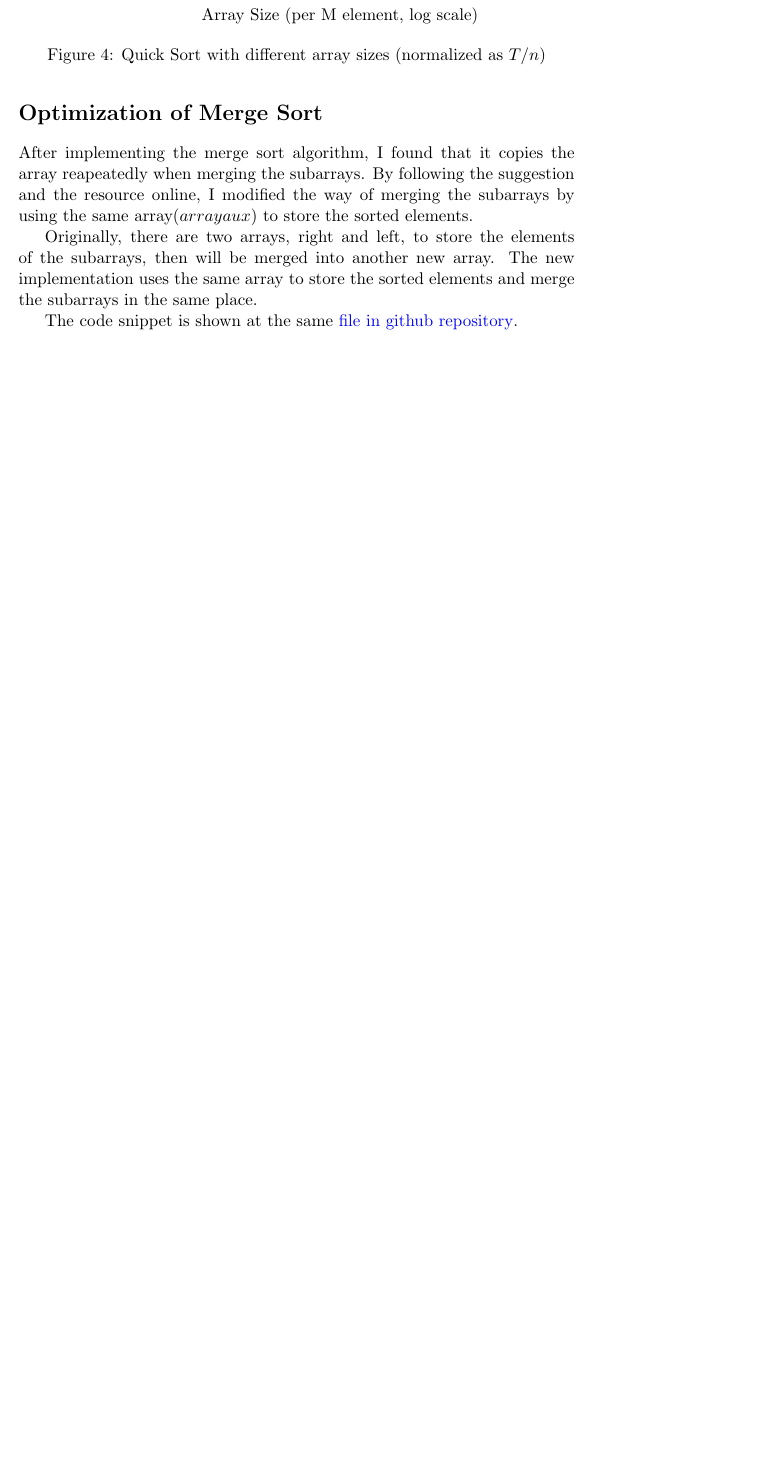
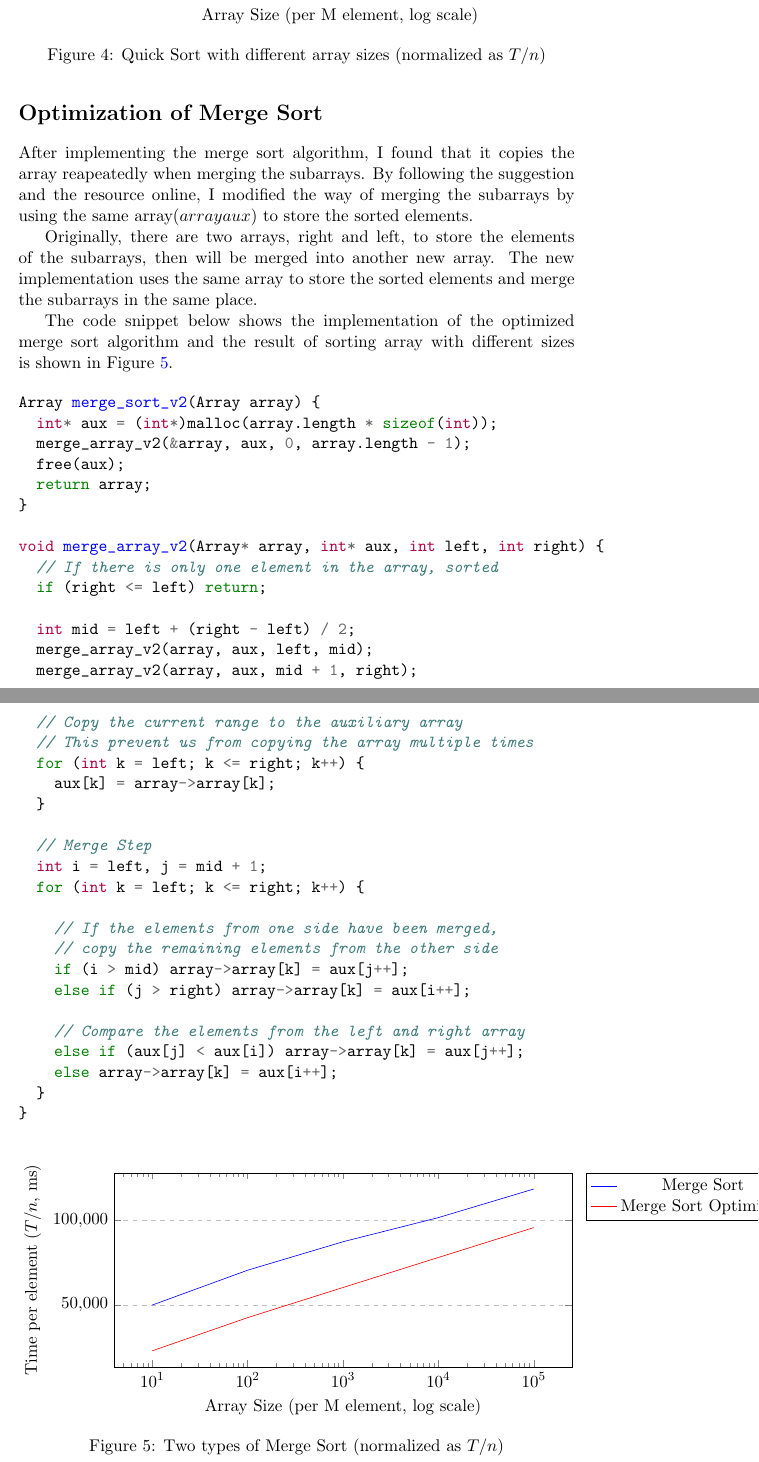
Before and after one commit to zebra314/ID1021-Algorithms-and-Data-Structures, a LaTeX problem sheet (assignment_4/report-sorting.tex): part of page 5 of 5 before the commit and two parts of pages 5 and 6 of 6 after it, the two joined at a grey line, cut so that both start at the same text, the shorter picture padded with empty space. Compiled offline with pdfLaTeX.

Commit message:
Finish assignment 4

```diff
--- a/assignment_4/report-sorting.tex
+++ b/assignment_4/report-sorting.tex
@@ -249,6 +250,72 @@ Originally, there are two arrays, right and left, to store the elements of the s
 be merged into another new array. The new implementation uses the same array to store the sorted elements
 and merge the subarrays in the same place.
 
-The code snippet is shown at the same \href{https://github.com/zebra314/ID1021-Algorithms-and-Data-Structures/blob/main/assignment\_4/merge\_sort.c}{file in github repository}.
+The code snippet below shows the implementation of the optimized merge sort algorithm and the result
+of sorting array with different sizes is shown in Figure \ref{fig:merge-sort-optimized}.
+
+\begin{minted}{c}
+Array merge_sort_v2(Array array) {
+  int* aux = (int*)malloc(array.length * sizeof(int));
+  merge_array_v2(&array, aux, 0, array.length - 1);
+  free(aux);
+  return array;
+}
+
+void merge_array_v2(Array* array, int* aux, int left, int right) {
+  // If there is only one element in the array, sorted
+  if (right <= left) return;
+
+  int mid = left + (right - left) / 2;
+  merge_array_v2(array, aux, left, mid);
+  merge_array_v2(array, aux, mid + 1, right);
+
+  // Copy the current range to the auxiliary array
+  // This prevent us from copying the array multiple times
+  for (int k = left; k <= right; k++) {
+    aux[k] = array->array[k];
+  }
+
+  // Merge Step
+  int i = left, j = mid + 1;
+  for (int k = left; k <= right; k++) {
+
+    // If the elements from one side have been merged,
+    // copy the remaining elements from the other side
+    if (i > mid) array->array[k] = aux[j++];
+    else if (j > right) array->array[k] = aux[i++];
+
+    // Compare the elements from the left and right array
+    else if (aux[j] < aux[i]) array->array[k] = aux[j++];
+    else array->array[k] = aux[i++];
+  }
+}
+\end{minted}
+
+\begin{figure}[H]
+  \centering
+  \begin{tikzpicture}
+  \begin{axis}[
+    xlabel={Array Size (per M element, log scale)},
+    ylabel={Time per element ($T/n$, ms)},
+    xmode=log,
+    log basis x=10,
+    ymajorgrids=true,
+    grid style=dashed,
+    width=12cm, height=6cm,
+    scaled y ticks=false,
+    scaled x ticks=false,
+    legend pos=outer north east,
+    % Customize the tick labels (optional)
+    yticklabel style={/pgf/number format/fixed, /pgf/number format/precision=3},
+    ]
+  \legend{Merge Sort, Merge Sort Optimized}
+  % Apply transformation y -> (y/x) * constant (where constant is chosen as 1000)
+  \addplot[color=blue] table[y expr=(\thisrowno{1}/\thisrowno{0})*1000] {./data/merge_sort.dat};
+  \addplot[color=red] table[y expr=(\thisrowno{1}/\thisrowno{0})*1000] {./data/merge_sort_opt.dat};
+  \end{axis}
+  \end{tikzpicture}
+  \caption{Two types of Merge Sort (normalized as $T/n$)}
+  \label{fig:merge-sort-optimized}
+\end{figure}
 
 \end{document}
```
Also changed, not shown: assignment_4/report-sorting.pdf, assignment_4/report-sorting.tex (1 more changed lines), 1 other file.
